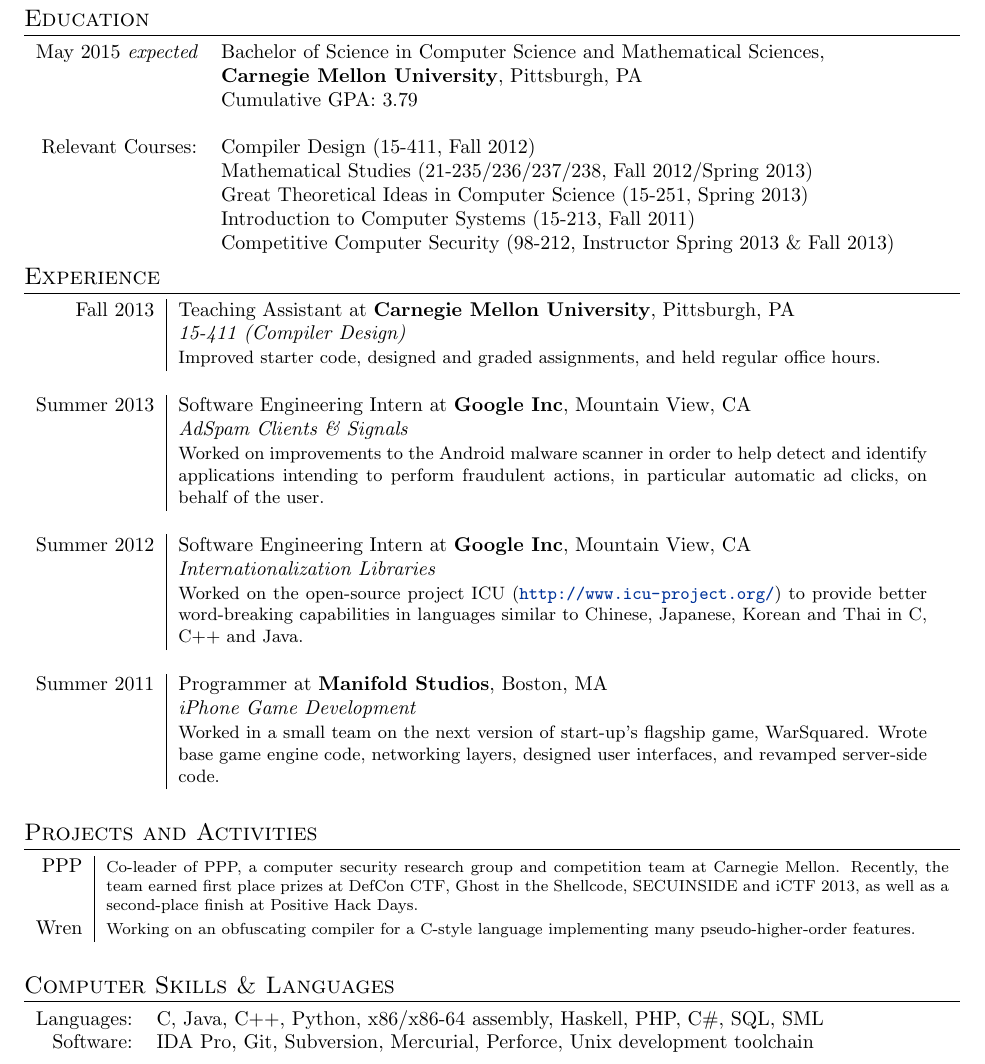
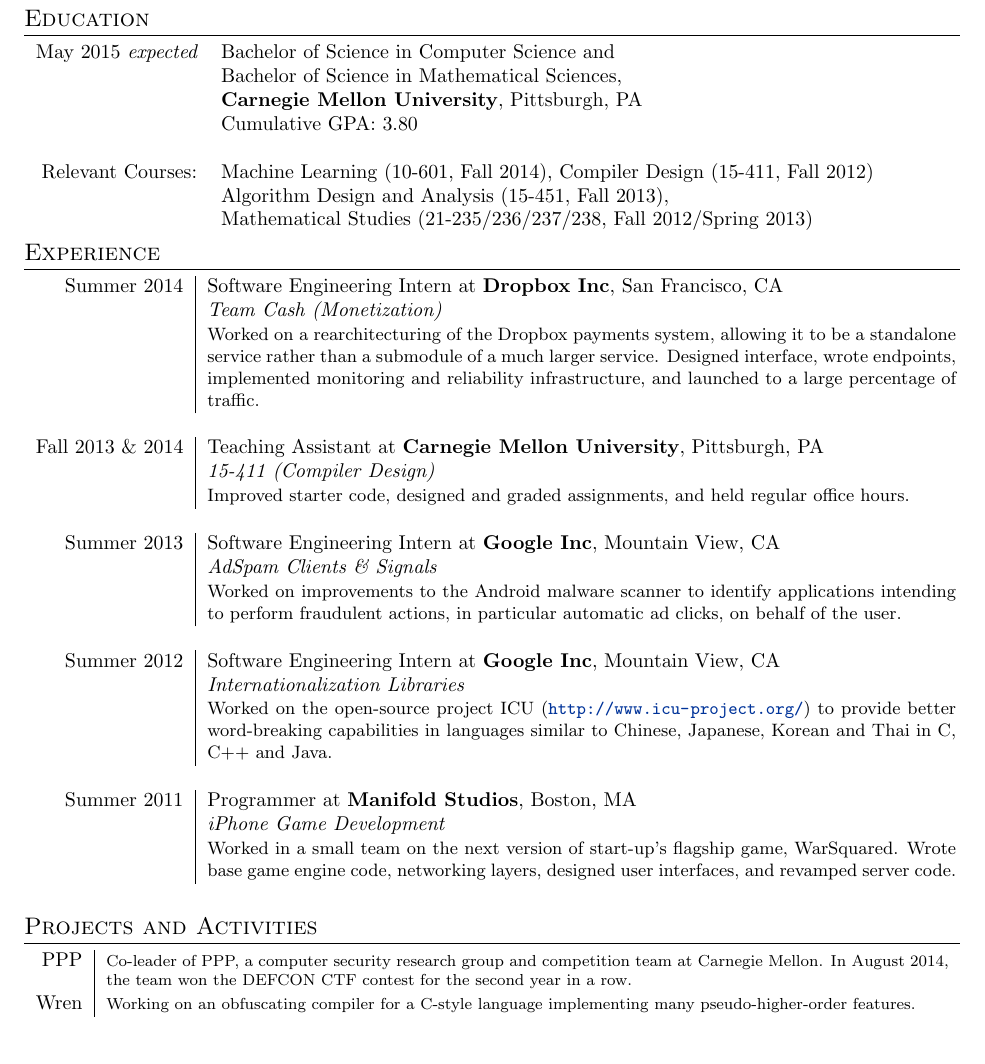
Before and after one commit to mserrano/resume, a LaTeX CV (resume.tex): part of the page, cut so that both start at the same text. Compiled offline with pdfLaTeX.

Commit message:
Update resume for summer/fall.

```diff
--- a/resume.tex
+++ b/resume.tex
@@ -17,24 +17,28 @@
 
 \section{Education}
 \begin{tabular}{rl}
-May 2015 {\em expected} & Bachelor of Science in Computer Science and Mathematical Sciences,
-\\ & \textbf{Carnegie Mellon University}, Pittsburgh, PA\\
-& Cumulative GPA: 3.79 \\ &\\
-Relevant Courses: & Compiler Design (15-411, Fall 2012) \\
-& Mathematical Studies (21-235/236/237/238, Fall 2012/Spring 2013) \\
-& Great Theoretical Ideas in Computer Science (15-251, Spring 2013) \\
-& Introduction to Computer Systems (15-213, Fall 2011) \\
-& Competitive Computer Security (98-212, Instructor Spring 2013 \& Fall 2013)\end{tabular}
+May 2015 {\em expected} & Bachelor of Science in Computer Science and \\
+												& Bachelor of Science in Mathematical Sciences,  \\
+& \textbf{Carnegie Mellon University}, Pittsburgh, PA\\
+& Cumulative GPA: 3.80 \\&\\
+Relevant Courses: & Machine Learning (10-601, Fall 2014), Compiler Design (15-411, Fall 2012) \\
+& Algorithm Design and Analysis (15-451, Fall 2013), \\
+& Mathematical Studies (21-235/236/237/238, Fall 2012/Spring 2013)\end{tabular}
 
 \section{Experience}
 \begin{tabular}{r|p{0.8\textwidth}}
-\job{Fall 2013}{Teaching Assistant}{Carnegie Mellon University}{Pittsburgh, PA}
+\job{Summer 2014}{Software Engineering Intern}{Dropbox Inc}{San Francisco, CA}
+{Team Cash (Monetization)}{Worked on a rearchitecturing of the Dropbox payments system,
+allowing it to be a standalone service rather than a submodule of a much larger service.
+Designed interface, wrote endpoints, implemented monitoring and reliability infrastructure,
+and launched to a large percentage of traffic.}
+\job{Fall 2013 \& 2014}{Teaching Assistant}{Carnegie Mellon University}{Pittsburgh, PA}
 {15-411 (Compiler Design)}
 {Improved starter code, designed and graded assignments,
 and held regular office hours.}
 \job{Summer 2013}{Software Engineering Intern}{Google Inc}{Mountain View, CA}
 {AdSpam Clients \& Signals}
-{Worked on improvements to the Android malware scanner in order to help detect and identify
+{Worked on improvements to the Android malware scanner to identify
 applications intending to perform fraudulent actions, in particular automatic ad clicks, on behalf
 of the user.}
 \job{Summer 2012}{Software Engineering Intern}{Google Inc}{Mountain View, CA}
@@ -45,22 +49,15 @@
 \job{Summer 2011}{Programmer}{Manifold Studios}{Boston, MA}{iPhone Game Development}
 {Worked in a small team on the next version of start-up's flagship game, WarSquared. Wrote base
 game engine code, networking layers, designed user interfaces,
-and revamped server-side code.}
+and revamped server code.}
 \end{tabular}
 
 \section{Projects and Activities}
 \begin{tabular}{r|p{0.9\textwidth}}
 PPP & \footnotesize{Co-leader of PPP, a computer security research group and competition team at
-Carnegie Mellon. Recently, the team earned first place prizes at DefCon CTF, Ghost in the Shellcode, SECUINSIDE and iCTF
-2013, as well as a second-place finish at Positive Hack Days.} \\
+Carnegie Mellon. In August 2014, the team won the DEFCON CTF contest for the second year
+in a row.} \\
 Wren & \footnotesize{Working on an obfuscating compiler for a C-style language implementing many pseudo-higher-order features.} \\
 \multicolumn{2}{c}{}\\
 \end{tabular}
-
-
-\section{Computer Skills \& Languages}
-\begin{tabular}{rl}
-Languages: & C, Java, C++, Python, x86/x86-64 assembly, Haskell, PHP, C\#, SQL, SML \\
-Software: & IDA Pro, Git, Subversion, Mercurial, Perforce, Unix development toolchain \\
-\end{tabular}
 \end{document}
```
Also changed, not shown: resume.tex (2 more changed lines).
